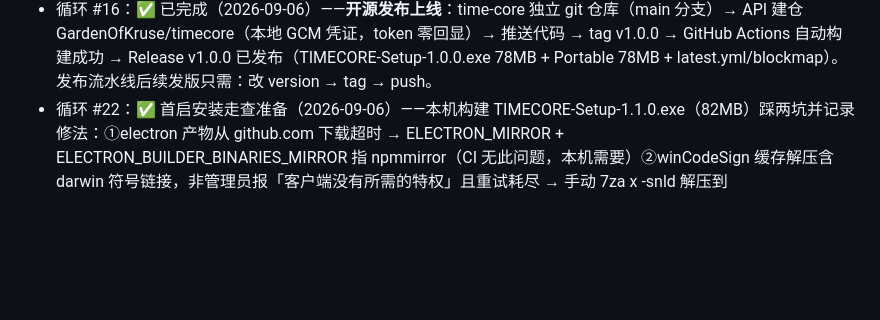
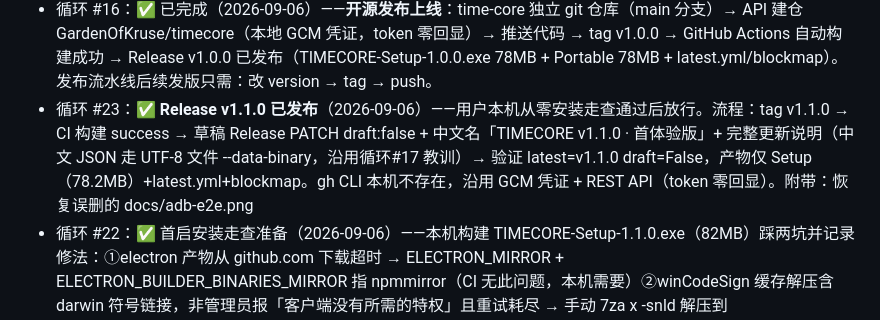
Before and after one commit to GardenOfKruse/timecore, a Markdown page: docs/PROGRESS.md, the part around the change. Rendered like a GitHub page; blank space fills up the shorter version.

Commit message:
docs: Release v1.1.0 发布记录

```diff
--- a/docs/PROGRESS.md
+++ b/docs/PROGRESS.md
@@ -32,6 +32,7 @@
 - 循环 #14：✅ 已完成（2026-09-06）——ADB 配置即时生效：任何配置变更（启停/提前量/坐标/次数/间隔/设备勾选/精准模式等）经 save() 统一钩子触发去抖 300ms 重排布防，取消未发射定时器并按最新配置重排；已过节点跳过不补发；执行中脚本进程不动；扫描发现设备变化同样触发重排。E2E：启用 2 路 → 停用 0 路 → 再启用 2 路 ✓。图标生成脚本完成（build/icon.ico）。开源发布规划按用户要求延后
 - 循环 #15：✅ 已完成（2026-09-06）——用户全权委托推荐方案：①中心 3D 换**程序化星球**（值噪声大陆/深海/极地纹理 + 独立云层 + BackSide 大气辉光 shader + 节拍弹跳，玻璃环体与旧内核移除，金属轨道变为卫星轨道）②**adb 一键下载**（无 adb 环境从 dl.google.com 拉取 platform-tools 自动解压到 userData，检测候选含该路径）③状态色系统（面板边框随倒计时阶段变色）④到点反馈三档（低/中/高：闪光/冲击波/粒子/震屏强度分档）⑤分轨音量（提示/到点/击拍三条独立推子，tc.track 持久化）⑥README 开源化（下载安装/ADB 准备/发布流程/License）+ .gitignore dist。全量回归全绿（全屏还原/等比/选点/持久化/重排）+ 星球视觉截图 docs/planet.png
 - 循环 #16：✅ 已完成（2026-09-06）——**开源发布上线**：time-core 独立 git 仓库（main 分支）→ API 建仓 GardenOfKruse/timecore（本地 GCM 凭证，token 零回显）→ 推送代码 → tag v1.0.0 → GitHub Actions 自动构建成功 → Release v1.0.0 已发布（TIMECORE-Setup-1.0.0.exe 78MB + Portable 78MB + latest.yml/blockmap）。发布流水线后续发版只需：改 version → tag → push。
+- 循环 #23：✅ **Release v1.1.0 已发布**（2026-09-06）——用户本机从零安装走查通过后放行。流程：tag v1.1.0 → CI 构建 success → 草稿 Release PATCH draft:false + 中文名「TIMECORE v1.1.0 · 首体验版」+ 完整更新说明（中文 JSON 走 UTF-8 文件 --data-binary，沿用循环#17 教训）→ 验证 latest=v1.1.0 draft=False，产物仅 Setup（78.2MB）+latest.yml+blockmap。gh CLI 本机不存在，沿用 GCM 凭证 + REST API（token 零回显）。附带：恢复误删的 docs/adb-e2e.png
 - 循环 #22：✅ 首启安装走查准备（2026-09-06）——本机构建 TIMECORE-Setup-1.1.0.exe（82MB）踩两坑并记录修法：①electron 产物从 github.com 下载超时 → ELECTRON_MIRROR + ELECTRON_BUILDER_BINARIES_MIRROR 指 npmmirror（CI 无此问题，本机需要）②winCodeSign 缓存解压含 darwin 符号链接，非管理员报「客户端没有所需的特权」且重试耗尽 → 手动 7za x -snld 解压到 Cache\winCodeSign\winCodeSign-2.6.0（符号链接落成 0 字节占位后用真实 dylib 拷贝补全），构建即跳过。干净安装验证：dev 实例 taskkill 关闭 → %APPDATA%	imecore 改名备份为 timecore.bak-20260906（14MB 真实配置）→ 旧版 Uninstall //S 卸载 → 新安装包一键安装并自启 → 截图确认全新态（欢迎卡出现/已校时+0ms/状态灯/停止置灰）。应用已停在欢迎卡交用户走查
 - 循环 #21：✅ 已完成（2026-09-06）——用户批准辉光配额方向并报「设 1 次实点 2 次」BUG。**双发根因**：齐射重排 clearTimers 只能撤未触发的定时器，已拉起的 adb 进程撤不回；抽屉轮询扫描（5s）每次 save()→重排，且延迟重测改变 fireAt 绕过 fireAt 键去重 → 同路径双发。**修复**：①发射闸门 fireOne（键=动作×设备×倒计时节点，与 L 无关；同节点重排不补发，新节点自动放行；cd:stop/done/停用清记录）②扫描无变化不 save（轮询不再触发重排）③n=1 脚本去掉循环与尾巴 sleep（单发裸 input tap）。测试基建：_dev() 注入模拟设备钩子（test 标记免疫扫描清理）+ cycle21.mjs 双发回归 9/9（全程演练模式绝不碰真机）；诊断过程抓到「新设备窗口内上线=合法新路径」与「布防日志含（演练）污染计数」两个干扰项并隔离。**辉光配额落地**（impeccable audit 驱动）：常驻辉光唯一归属=倒计时数字（随阶段青→琥珀→橙→红→白变色），瞬时辉光保留 judge/zero 两处，其余 8 处（状态点/标题灯/combo/按钮/欢迎logo/准星/XY读数）全扁平；三技能（impeccable/gpt-taste/design-md）已装 ~/.agents/skills。附测：到点瞬间主线程响应探测（zeroprobe）MAX_RTT 仅 390ms（首样本），ZERO 边界无卡顿——此前截图挂起是 CDP 通道假象非产品问题。回归：cycle21 9/9 + cycle19 23/23。辉光对比图 docs/glow-preview/compare-*.png（×5）
 - 循环 #20（评估轮）：✅ 已完成（2026-09-06）——应用户要求安装三个设计技能到 ~/.agents/skills：impeccable（v4.2.1，含确定性 CLI 引擎，doctor/detect 本机验证可用）、gpt-taste（taste-skill 合集中仅装 GPT 变体，营销页风格宪法）、design-md（Google DESIGN.md 令牌工具链，纯 Python 离线）。用 impeccable detect 实测 TIMECORE：7 项反模式（6×dark-glow 彩色辉光滥用=「AI 味」主因，1×潜在 broken-image=sp-img 初始无 src）+1 建议（em-dash 密度）。结论：TIMECORE 产品 UI 精修用 impeccable（主力）；design-md 做「从项目反推 DESIGN.md」固化视觉令牌防漂移（配套）；gpt-taste 不用于产品（Tailwind/GSAP 营销页物种），留给将来宣传页。已提案循环#21 方向「辉光配额+层级精修」，待用户选择
```
